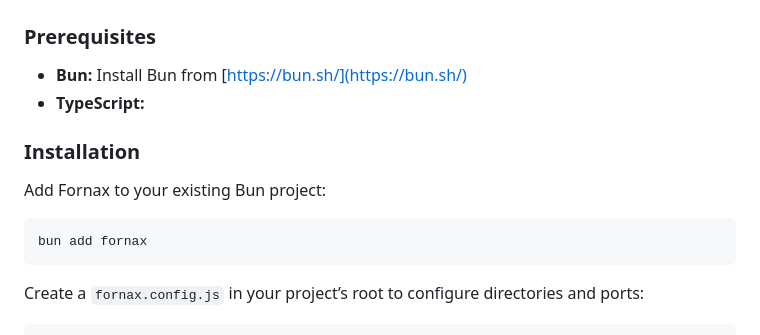
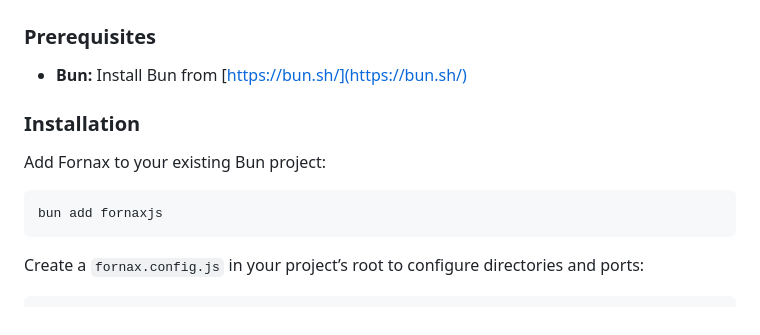
Before and after one commit to TBosak/fornax, a Markdown page: README.md, the part around the change. Rendered like a GitHub page.

````diff
--- a/README.md
+++ b/README.md
@@ -19,14 +19,13 @@ Fornax is a lightweight, opinionated, Angular-inspired, and Bun-powered web fram
 ### Prerequisites
 
 - **Bun:** Install Bun from [https://bun.sh/](https://bun.sh/)
-- **TypeScript:**
 
 ### Installation
 
 Add Fornax to your existing Bun project:
 
 ```bash
-bun add fornax
+bun add fornaxjs
 ```
 
 Create a `fornax.config.js` in your project’s root to configure directories and ports:
````
